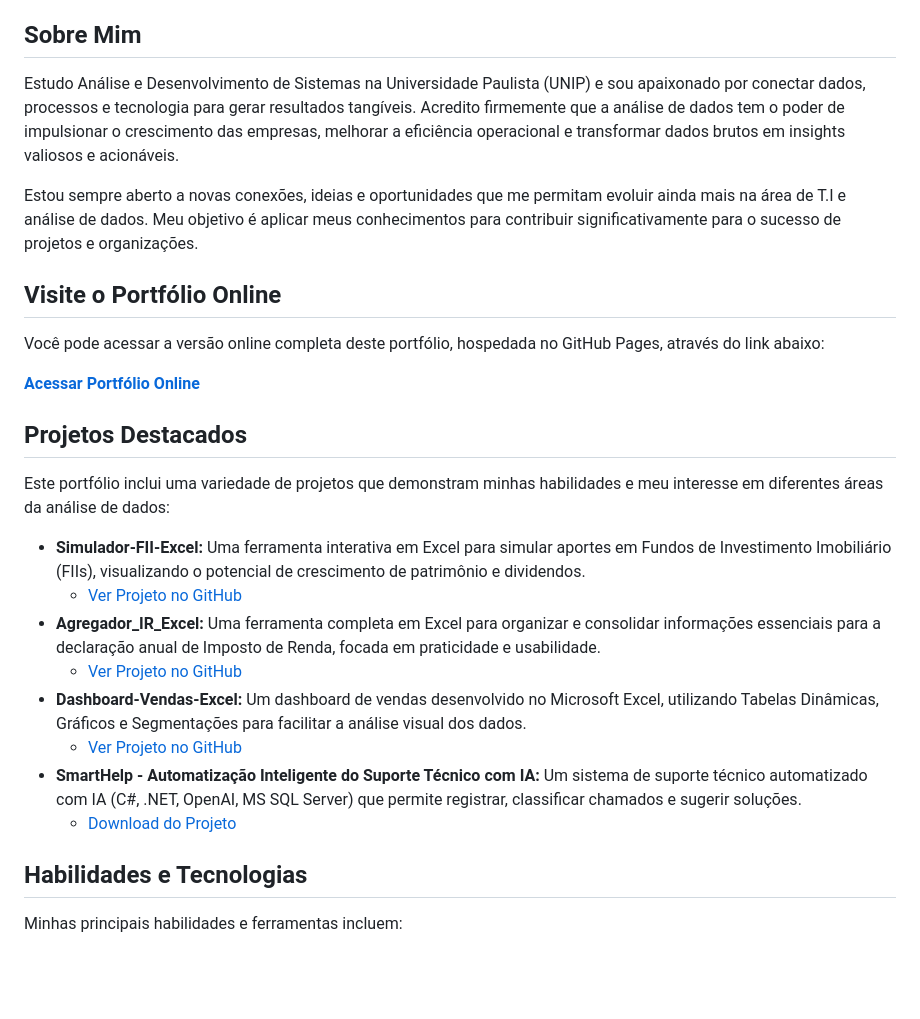
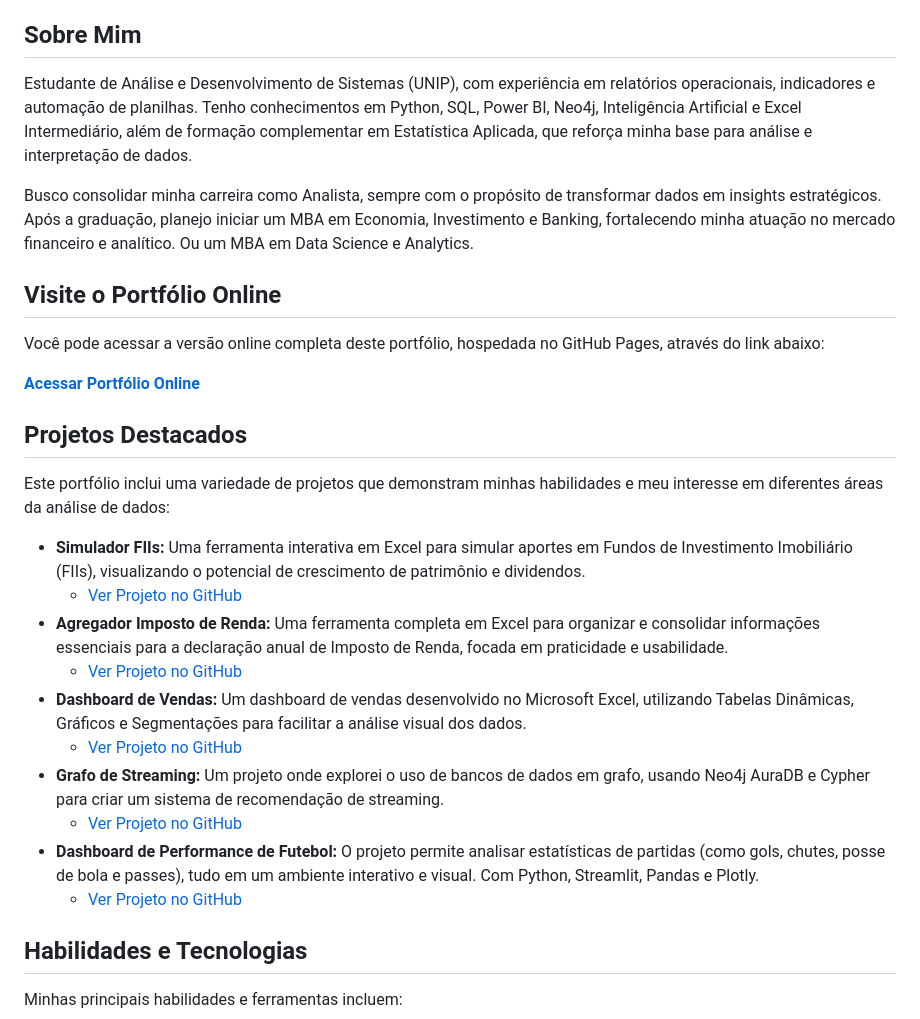
Before and after one commit to geemealves/meu-portfolio, a Markdown page: README.md, the part around the change. Drawn GitHub-style; blank space fills up the shorter version.

```diff
--- a/README.md
+++ b/README.md
@@ -4,9 +4,9 @@ Bem-vindo(a) ao meu portfólio de projetos de Análise de Dados! Este repositór
 
 ## Sobre Mim
 
-Estudo Análise e Desenvolvimento de Sistemas na Universidade Paulista (UNIP) e sou apaixonado por conectar dados, processos e tecnologia para gerar resultados tangíveis. Acredito firmemente que a análise de dados tem o poder de impulsionar o crescimento das empresas, melhorar a eficiência operacional e transformar dados brutos em insights valiosos e acionáveis.
+Estudante de Análise e Desenvolvimento de Sistemas (UNIP), com experiência em relatórios operacionais, indicadores e automação de planilhas. Tenho conhecimentos em Python, SQL, Power BI, Neo4j, Inteligência Artificial e Excel Intermediário, além de formação complementar em Estatística Aplicada, que reforça minha base para análise e interpretação de dados.
 
-Estou sempre aberto a novas conexões, ideias e oportunidades que me permitam evoluir ainda mais na área de T.I e análise de dados. Meu objetivo é aplicar meus conhecimentos para contribuir significativamente para o sucesso de projetos e organizações.
+Busco consolidar minha carreira como Analista, sempre com o propósito de transformar dados em insights estratégicos. Após a graduação, planejo iniciar um MBA em Economia, Investimento e Banking, fortalecendo minha atuação no mercado financeiro e analítico. Ou um MBA em Data Science e Analytics.
 
 ## Visite o Portfólio Online
 
@@ -18,14 +18,16 @@ Você pode acessar a versão online completa deste portfólio, hospedada no GitH
 
 Este portfólio inclui uma variedade de projetos que demonstram minhas habilidades e meu interesse em diferentes áreas da análise de dados:
 
-* **Simulador-FII-Excel:** Uma ferramenta interativa em Excel para simular aportes em Fundos de Investimento Imobiliário (FIIs), visualizando o potencial de crescimento de patrimônio e dividendos.
+* **Simulador FIIs:** Uma ferramenta interativa em Excel para simular aportes em Fundos de Investimento Imobiliário (FIIs), visualizando o potencial de crescimento de patrimônio e dividendos.
     * [Ver Projeto no GitHub](https://github.com/geemealves/Simulador-FII-Excel)
-* **Agregador_IR_Excel:** Uma ferramenta completa em Excel para organizar e consolidar informações essenciais para a declaração anual de Imposto de Renda, focada em praticidade e usabilidade.
+* **Agregador Imposto de Renda:** Uma ferramenta completa em Excel para organizar e consolidar informações essenciais para a declaração anual de Imposto de Renda, focada em praticidade e usabilidade.
     * [Ver Projeto no GitHub](https://github.com/geemealves/Agregador_IR_Excel)
-* **Dashboard-Vendas-Excel:** Um dashboard de vendas desenvolvido no Microsoft Excel, utilizando Tabelas Dinâmicas, Gráficos e Segmentações para facilitar a análise visual dos dados.
+* **Dashboard de Vendas:** Um dashboard de vendas desenvolvido no Microsoft Excel, utilizando Tabelas Dinâmicas, Gráficos e Segmentações para facilitar a análise visual dos dados.
     * [Ver Projeto no GitHub](https://github.com/geemealves/Dashboard-Vendas-Excel)
-* **SmartHelp - Automatização Inteligente do Suporte Técnico com IA:** Um sistema de suporte técnico automatizado com IA (C#, .NET, OpenAI, MS SQL Server) que permite registrar, classificar chamados e sugerir soluções.
-    * [Download do Projeto](https://drive.google.com/file/d/1-MBIAUatswJs4iEZuKh2wzdkbf4d4KY/view?usp=drive_link)
+* **Grafo de Streaming:** Um projeto onde explorei o uso de bancos de dados em grafo, usando Neo4j AuraDB e Cypher para criar um sistema de recomendação de streaming.
+    * [Ver Projeto no GitHub](https://github.com/geemealves/Neo4j-Streaming-Graph)
+* **Dashboard de Performance de Futebol:** O projeto permite analisar estatísticas de partidas (como gols, chutes, posse de bola e passes), tudo em um ambiente interativo e visual. Com Python, Streamlit, Pandas e Plotly.
+    * [Ver Projeto no GitHub](https://github.com/geemealves/football-performance-dashboard)
 
 ## Habilidades e Tecnologias
 
```
